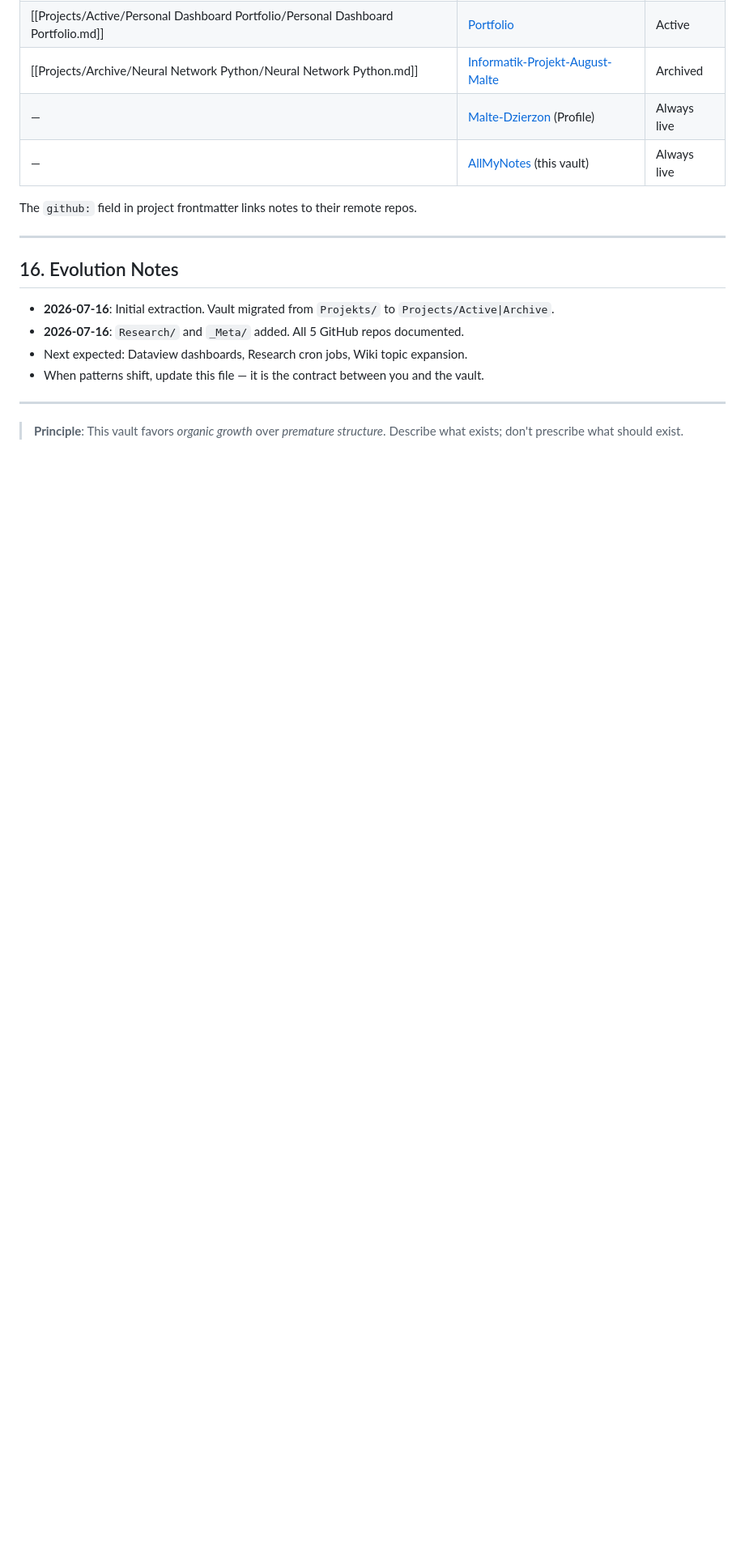
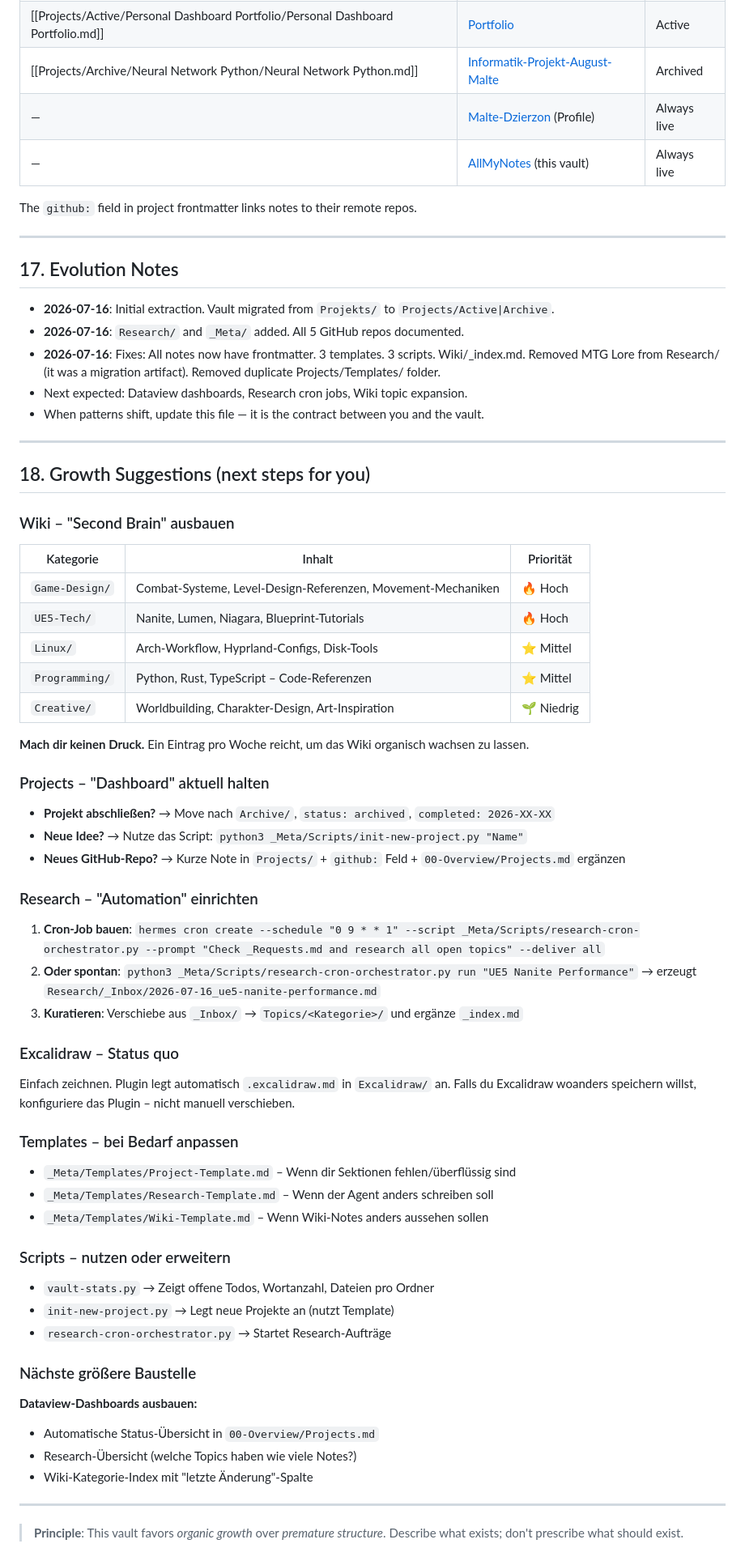
Before and after one commit to Malte-Dzierzon/AllMyNotes, a Markdown page: AGENT.md, the part around one of its changes. Shown at 81% size. Rendered like a GitHub page; blank space fills up the shorter version.

Commit message:
Commit from LinuxPc on 7/16/2026, 9:40:05 PM

```diff
--- a/AGENT.md
+++ b/AGENT.md
@@ -311,13 +311,66 @@ The `github:` field in project frontmatter links notes to their remote repos.
 
 ---
 
-## 16. Evolution Notes
+## 17. Evolution Notes
 
 - **2026-07-16**: Initial extraction. Vault migrated from `Projekts/` to `Projects/Active|Archive`.
 - **2026-07-16**: `Research/` and `_Meta/` added. All 5 GitHub repos documented.
+- **2026-07-16**: Fixes: All notes now have frontmatter. 3 templates. 3 scripts. Wiki/_index.md. Removed MTG Lore from Research/ (it was a migration artifact). Removed duplicate Projects/Templates/ folder.
 - Next expected: Dataview dashboards, Research cron jobs, Wiki topic expansion.
 - When patterns shift, update this file — it is the contract between you and the vault.
 
 ---
 
+## 18. Growth Suggestions (next steps for you)
+
+### Wiki – "Second Brain" ausbauen
+
+| Kategorie | Inhalt | Priorität |
+|-----------|--------|-----------|
+| `Game-Design/` | Combat-Systeme, Level-Design-Referenzen, Movement-Mechaniken | 🔥 Hoch |
+| `UE5-Tech/` | Nanite, Lumen, Niagara, Blueprint-Tutorials | 🔥 Hoch |
+| `Linux/` | Arch-Workflow, Hyprland-Configs, Disk-Tools | ⭐ Mittel |
+| `Programming/` | Python, Rust, TypeScript – Code-Referenzen | ⭐ Mittel |
+| `Creative/` | Worldbuilding, Charakter-Design, Art-Inspiration | 🌱 Niedrig |
+
+**Mach dir keinen Druck.** Ein Eintrag pro Woche reicht, um das Wiki organisch wachsen zu lassen.
+
+### Projects – "Dashboard" aktuell halten
+
+- **Projekt abschließen?** → Move nach `Archive/`, `status: archived`, `completed: 2026-XX-XX`
+- **Neue Idee?** → Nutze das Script: `python3 _Meta/Scripts/init-new-project.py "Name"`
+- **Neues GitHub-Repo?** → Kurze Note in `Projects/` + `github:` Feld + `00-Overview/Projects.md` ergänzen
+
+### Research – "Automation" einrichten
+
+1. **Cron-Job bauen**: `hermes cron create --schedule "0 9 * * 1" --script _Meta/Scripts/research-cron-orchestrator.py --prompt "Check _Requests.md and research all open topics" --deliver all`
+2. **Oder spontan**: `python3 _Meta/Scripts/research-cron-orchestrator.py run "UE5 Nanite Performance"` → erzeugt `Research/_Inbox/2026-07-16_ue5-nanite-performance.md`
+3. **Kuratieren**: Verschiebe aus `_Inbox/` → `Topics/<Kategorie>/` und ergänze `_index.md`
+
+### Excalidraw – Status quo
+
+Einfach zeichnen. Plugin legt automatisch `.excalidraw.md` in `Excalidraw/` an.
+Falls du Excalidraw woanders speichern willst, konfiguriere das Plugin – nicht manuell verschieben.
+
+### Templates – bei Bedarf anpassen
+
+- `_Meta/Templates/Project-Template.md` – Wenn dir Sektionen fehlen/überflüssig sind
+- `_Meta/Templates/Research-Template.md` – Wenn der Agent anders schreiben soll
+- `_Meta/Templates/Wiki-Template.md` – Wenn Wiki-Notes anders aussehen sollen
+
+### Scripts – nutzen oder erweitern
+
+- `vault-stats.py` → Zeigt offene Todos, Wortanzahl, Dateien pro Ordner
+- `init-new-project.py` → Legt neue Projekte an (nutzt Template)
+- `research-cron-orchestrator.py` → Startet Research-Aufträge
+
+### Nächste größere Baustelle
+
+**Dataview-Dashboards ausbauen:**
+- Automatische Status-Übersicht in `00-Overview/Projects.md`
+- Research-Übersicht (welche Topics haben wie viele Notes?)
+- Wiki-Kategorie-Index mit "letzte Änderung"-Spalte
+
+---
+
 > **Principle**: This vault favors *organic growth* over *premature structure*. Describe what exists; don't prescribe what should exist.
```
Also changed, not shown: other parts of AGENT.md (+2 -2 lines).
